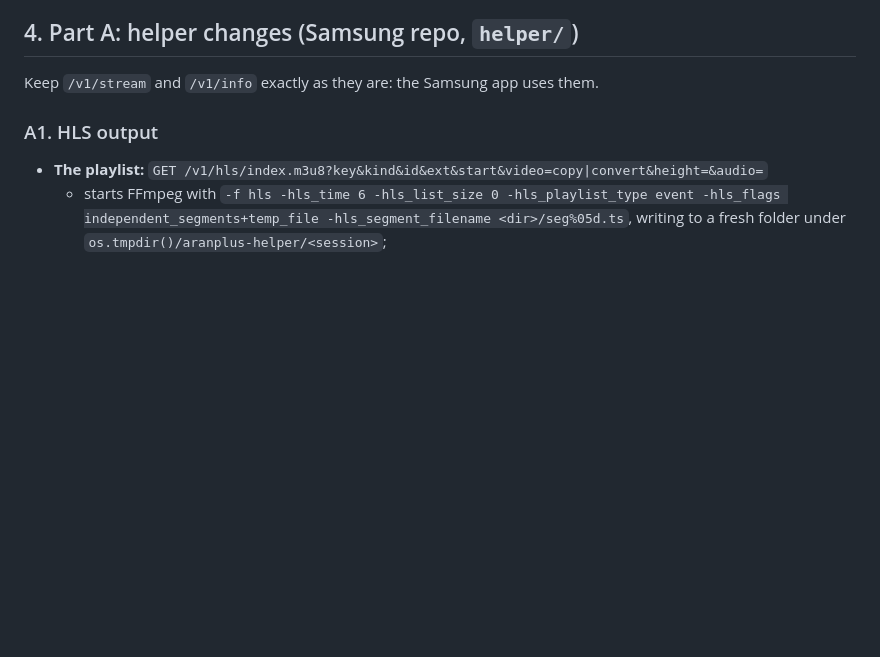
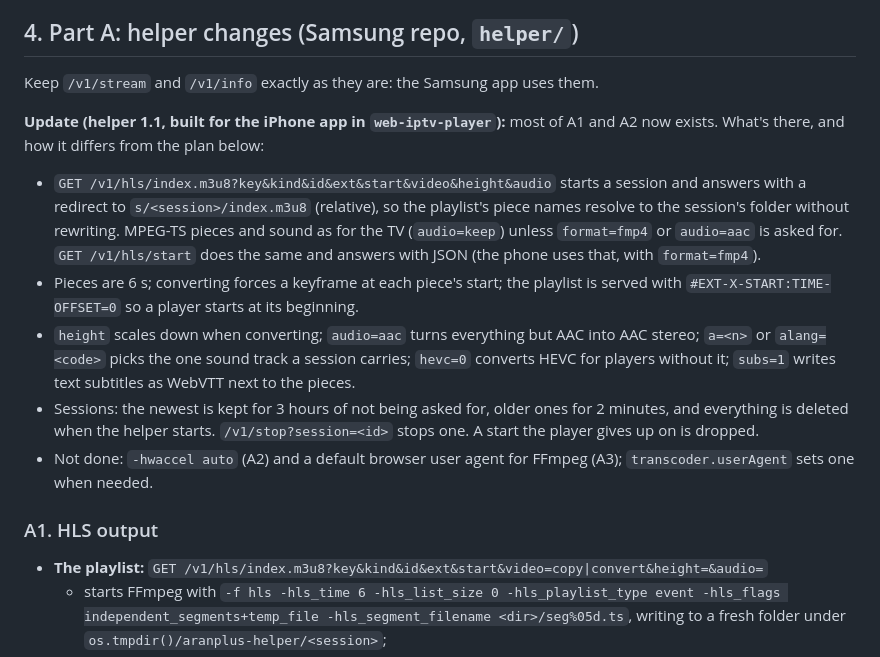
Before and after one commit to CrumbsAndCravings/Samsung-IPTV-Player, a Markdown page: docs/roku-helper-plan.md, the part around the change. GitHub-like rendering; blank space fills up the shorter version.

```diff
--- a/docs/roku-helper-plan.md
+++ b/docs/roku-helper-plan.md
@@ -129,6 +129,27 @@ The user's words: "decode every video into the format the TV is capable of runni
 ## 4. Part A: helper changes (Samsung repo, `helper/`)
 
 Keep `/v1/stream` and `/v1/info` exactly as they are: the Samsung app uses them.
+
+**Update (helper 1.1, built for the iPhone app in `web-iptv-player`):** most of A1 and
+A2 now exists. What's there, and how it differs from the plan below:
+
+- `GET /v1/hls/index.m3u8?key&kind&id&ext&start&video&height&audio` starts a session
+  and answers with a redirect to `s/<session>/index.m3u8` (relative), so the playlist's
+  piece names resolve to the session's folder without rewriting. MPEG-TS pieces and
+  sound as for the TV (`audio=keep`) unless `format=fmp4` or `audio=aac` is asked for.
+  `GET /v1/hls/start` does the same and answers with JSON (the phone uses that, with
+  `format=fmp4`).
+- Pieces are 6 s; converting forces a keyframe at each piece's start; the playlist is
+  served with `#EXT-X-START:TIME-OFFSET=0` so a player starts at its beginning.
+- `height` scales down when converting; `audio=aac` turns everything but AAC into AAC
+  stereo; `a=<n>` or `alang=<code>` picks the one sound track a session carries;
+  `hevc=0` converts HEVC for players without it; `subs=1` writes text subtitles as
+  WebVTT next to the pieces.
+- Sessions: the newest is kept for 3 hours of not being asked for, older ones for 2
+  minutes, and everything is deleted when the helper starts. `/v1/stop?session=<id>`
+  stops one. A start the player gives up on is dropped.
+- Not done: `-hwaccel auto` (A2) and a default browser user agent for FFmpeg (A3);
+  `transcoder.userAgent` sets one when needed.
 
 ### A1. HLS output
 
```
Also changed, not shown: README.md (+14 -2 lines).
